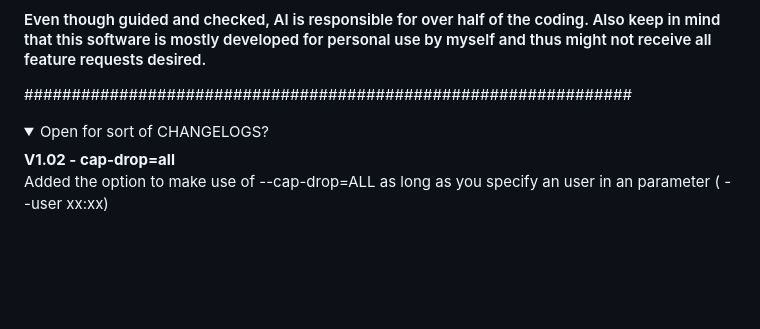
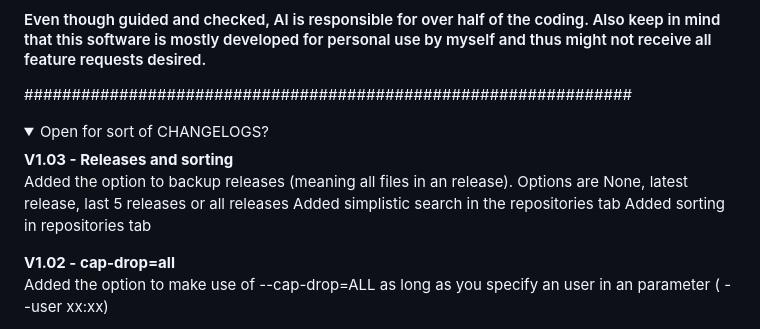
Before and after one commit to GitTimeraider/GithubBackup-docker, a Markdown page: README.md, the part around the change. Rendered like a GitHub page; folded sections open; blank space fills up the shorter version.

```diff
--- a/README.md
+++ b/README.md
@@ -10,6 +10,11 @@
 
 <details>
   <summary>Open for sort of CHANGELOGS?</summary>
+
+**V1.03 - Releases and sorting**
+Added the option to backup releases (meaning all files in an release). Options are None, latest release, last 5 releases or all releases
+Added simplistic search in the repositories tab
+Added sorting in repositories tab
 
 **V1.02 - cap-drop=all**
 Added the option to make use of --cap-drop=ALL as long as you specify an user in an parameter ( --user xx:xx)
```
